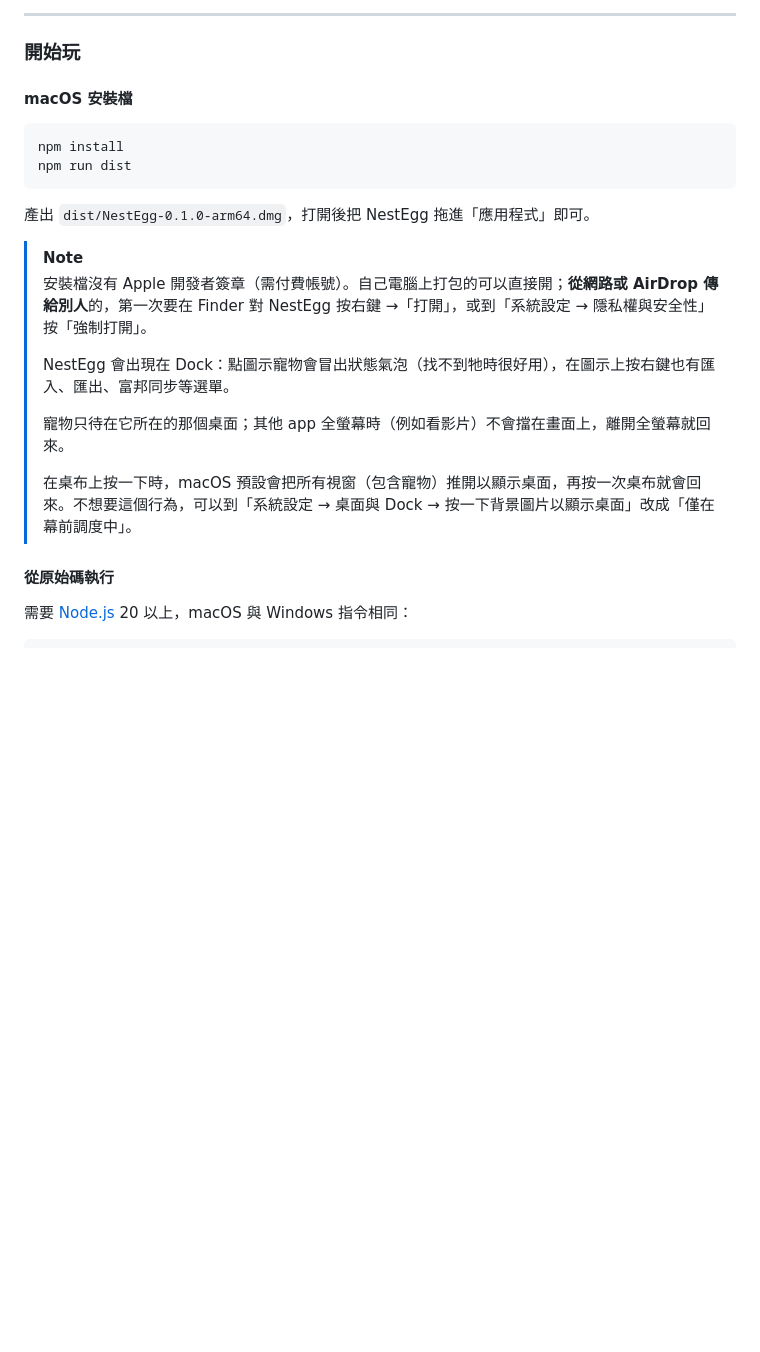
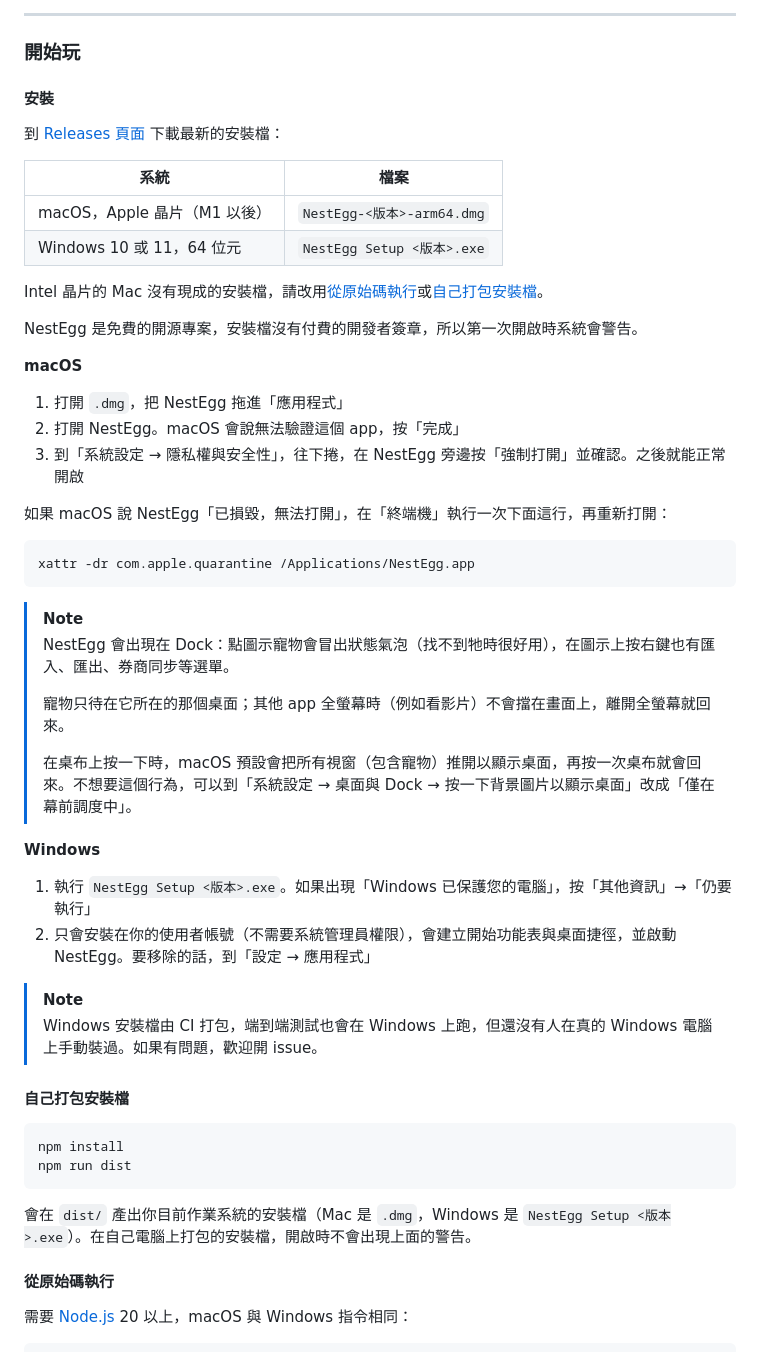
Before and after one commit to apapp45455/nestegg, a Markdown page: README.md, the part around one of its changes. GitHub-like rendering; blank space fills up the shorter version.

````diff
--- a/README.md
+++ b/README.md
@@ -442,23 +473,54 @@ This project is not affiliated with any securities firm.
 
 ### 開始玩
 
-#### macOS 安裝檔
+#### 安裝
+
+到 [Releases 頁面](https://github.com/apapp45455/nestegg/releases/latest) 下載最新的安裝檔：
+
+| 系統 | 檔案 |
+|---|---|
+| macOS，Apple 晶片（M1 以後） | `NestEgg-<版本>-arm64.dmg` |
+| Windows 10 或 11，64 位元 | `NestEgg Setup <版本>.exe` |
+
+Intel 晶片的 Mac 沒有現成的安裝檔，請改用[從原始碼執行](#從原始碼執行)或[自己打包安裝檔](#自己打包安裝檔)。
+
+NestEgg 是免費的開源專案，安裝檔沒有付費的開發者簽章，所以第一次開啟時系統會警告。
+
+**macOS**
+
+1. 打開 `.dmg`，把 NestEgg 拖進「應用程式」
+2. 打開 NestEgg。macOS 會說無法驗證這個 app，按「完成」
+3. 到「系統設定 → 隱私權與安全性」，往下捲，在 NestEgg 旁邊按「強制打開」並確認。之後就能正常開啟
+
+如果 macOS 說 NestEgg「已損毀，無法打開」，在「終端機」執行一次下面這行，再重新打開：
+
+```bash
+xattr -dr com.apple.quarantine /Applications/NestEgg.app
+```
+
+> [!NOTE]
+> NestEgg 會出現在 Dock：點圖示寵物會冒出狀態氣泡（找不到牠時很好用），在圖示上按右鍵也有匯入、匯出、券商同步等選單。
+>
+> 寵物只待在它所在的那個桌面；其他 app 全螢幕時（例如看影片）不會擋在畫面上，離開全螢幕就回來。
+>
+> 在桌布上按一下時，macOS 預設會把所有視窗（包含寵物）推開以顯示桌面，再按一次桌布就會回來。不想要這個行為，可以到「系統設定 → 桌面與 Dock → 按一下背景圖片以顯示桌面」改成「僅在幕前調度中」。
+
+**Windows**
+
+1. 執行 `NestEgg Setup <版本>.exe`。如果出現「Windows 已保護您的電腦」，按「其他資訊」→「仍要執行」
+2. 只會安裝在你的使用者帳號（不需要系統管理員權限），會建立開始功能表與桌面捷徑，並啟動 NestEgg。要移除的話，到「設定 → 應用程式」
+
+> [!NOTE]
+> Windows 安裝檔由 CI 打包，端到端測試也會在 Windows 上跑，但還沒有人在真的 Windows 電腦上手動裝過。如果有問題，歡迎開 issue。
+
+#### 自己打包安裝檔
 
 ```bash
 npm install
 npm run dist
 ```
 
-產出 `dist/NestEgg-0.1.0-arm64.dmg`，打開後把 NestEgg 拖進「應用程式」即可。
-
-> [!NOTE]
-> 安裝檔沒有 Apple 開發者簽章（需付費帳號）。自己電腦上打包的可以直接開；**從網路或 AirDrop 傳給別人**的，第一次要在 Finder 對 NestEgg 按右鍵 →「打開」，或到「系統設定 → 隱私權與安全性」按「強制打開」。
->
-> NestEgg 會出現在 Dock：點圖示寵物會冒出狀態氣泡（找不到牠時很好用），在圖示上按右鍵也有匯入、匯出、富邦同步等選單。
->
-> 寵物只待在它所在的那個桌面；其他 app 全螢幕時（例如看影片）不會擋在畫面上，離開全螢幕就回來。
->
-> 在桌布上按一下時，macOS 預設會把所有視窗（包含寵物）推開以顯示桌面，再按一次桌布就會回來。不想要這個行為，可以到「系統設定 → 桌面與 Dock → 按一下背景圖片以顯示桌面」改成「僅在幕前調度中」。
+會在 `dist/` 產出你目前作業系統的安裝檔（Mac 是 `.dmg`，Windows 是 `NestEgg Setup <版本>.exe`）。在自己電腦上打包的安裝檔，開啟時不會出現上面的警告。
 
 #### 從原始碼執行
 
````
Also changed, not shown: other parts of README.md (+42 -11 lines).
